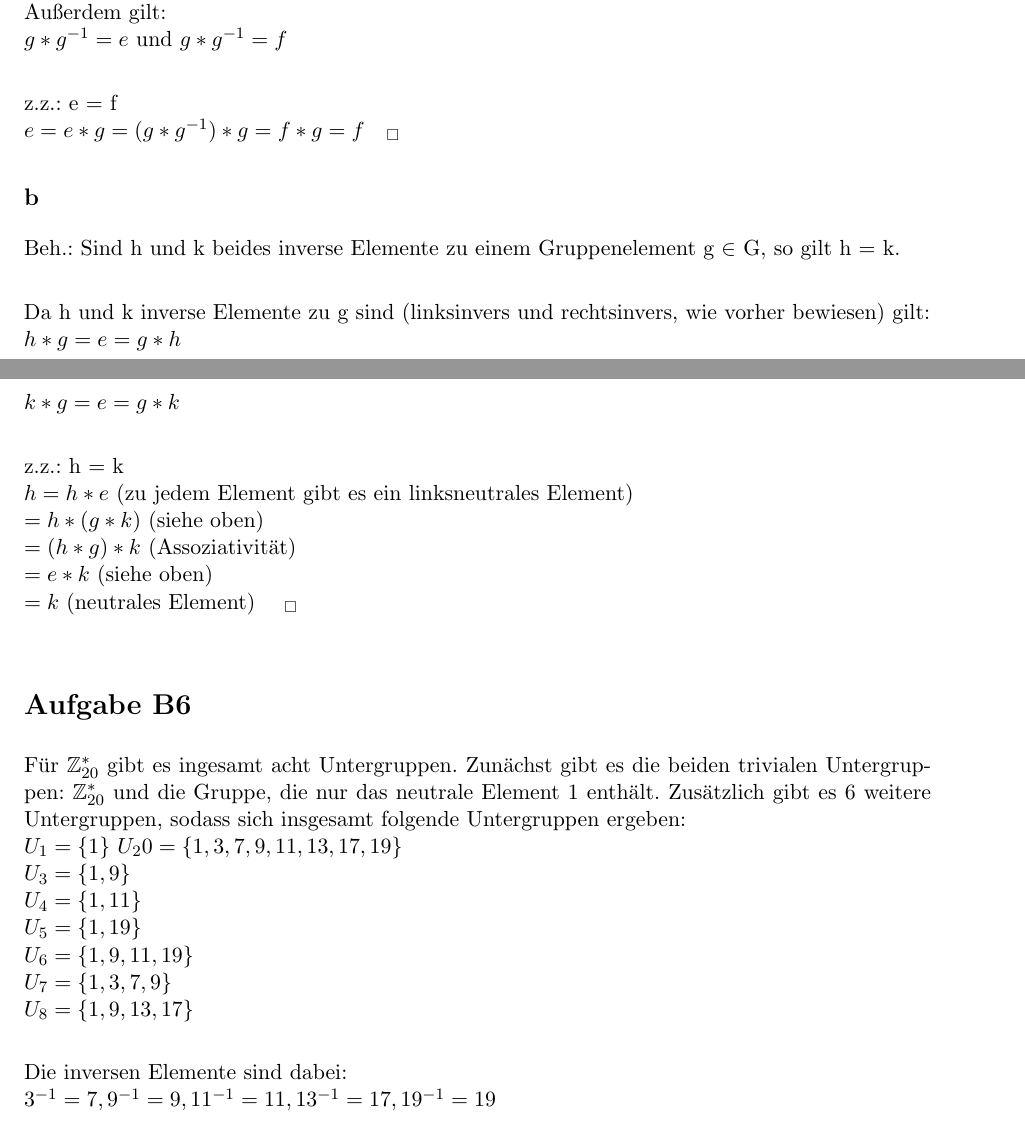
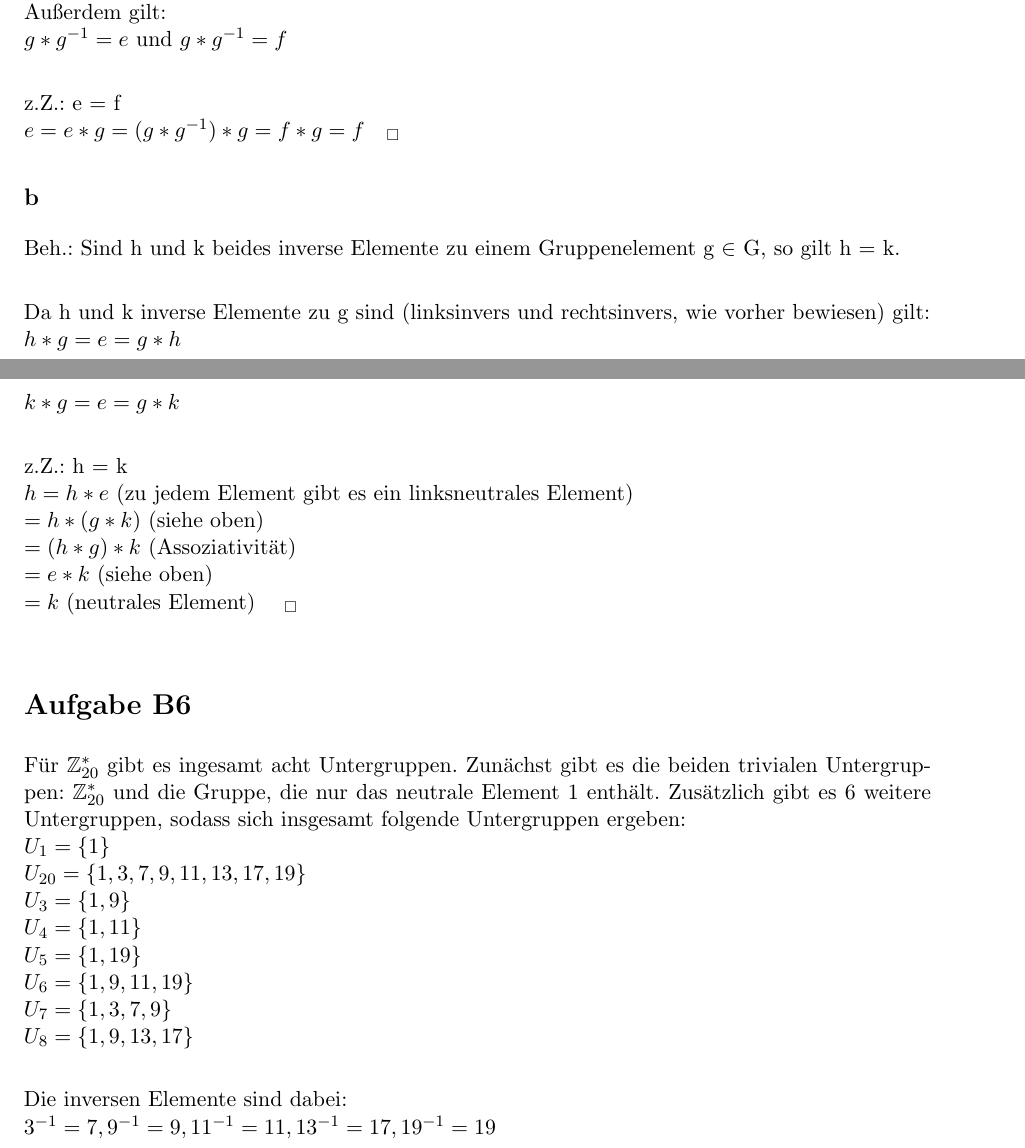
Before and after one commit to lenza/mathe1, a LaTeX problem sheet (blatt10n/mathe1-uebungsblatt_10.tex): two parts of pages 1 and 2 of 2, joined at a grey line, cut so that both start at the same text. Compiled offline with pdfLaTeX.

Commit message:
Kleingkeiten geändert

```diff
--- a/blatt10n/mathe1-uebungsblatt_10.tex
+++ b/blatt10n/mathe1-uebungsblatt_10.tex
@@ -43,7 +43,7 @@ $f \ast g = g = g \ast e$ \\
 Außerdem gilt: \\
 $g \ast g^{-1} = e$ und $g \ast g^{-1} = f$ \\
 
-z.z.: e = f \\
+z.Z.: e = f \\
 $ e = e \ast g = (g \ast g^{-1}) \ast  g = f \ast  g = f ~~~_\Box$
 
 \subsection*{b}
@@ -53,7 +53,7 @@ Da h und k inverse Elemente zu g sind (linksinvers und rechtsinvers, wie vorher
 $ h \ast  g = e = g \ast  h$ \\
 $ k \ast  g = e = g \ast  k$  \\
 
-z.z.: h = k \\
+z.Z.: h = k \\
 $h = h \ast e$   (zu jedem Element gibt es ein linksneutrales Element) \\
 $= h \ast (g \ast k)$    (siehe oben) \\
 $= (h \ast g) \ast k$    (Assoziativität) \\
@@ -62,8 +62,8 @@ $=k$       (neutrales Element) $~~~_\Box$ \\
 
 \section*{Aufgabe B6}
 Für $\mathbb{Z}^{*}_{20}$ gibt es ingesamt acht Untergruppen. Zunächst gibt es die beiden trivialen Untergruppen:  $\mathbb{Z}^{*}_{20}$ und die Gruppe, die nur das neutrale Element 1 enthält. Zusätzlich gibt es 6 weitere Untergruppen, sodass sich insgesamt folgende Untergruppen ergeben: \\
-$U_1 =\{1\}$
-$U_20 = \{1,3,7,9,11,13,17,19\}$\\
+$U_1 =\{1\}$\\
+$U_{20} = \{1,3,7,9,11,13,17,19\}$\\
 $U_3=\{1,9\}$\\
 $U_4=\{1,11\}$\\
 $U_5=\{1,19\}$\\
```
Also changed, not shown: blatt10n/mathe1-uebungsblatt_10.tex (2 more changed lines).
